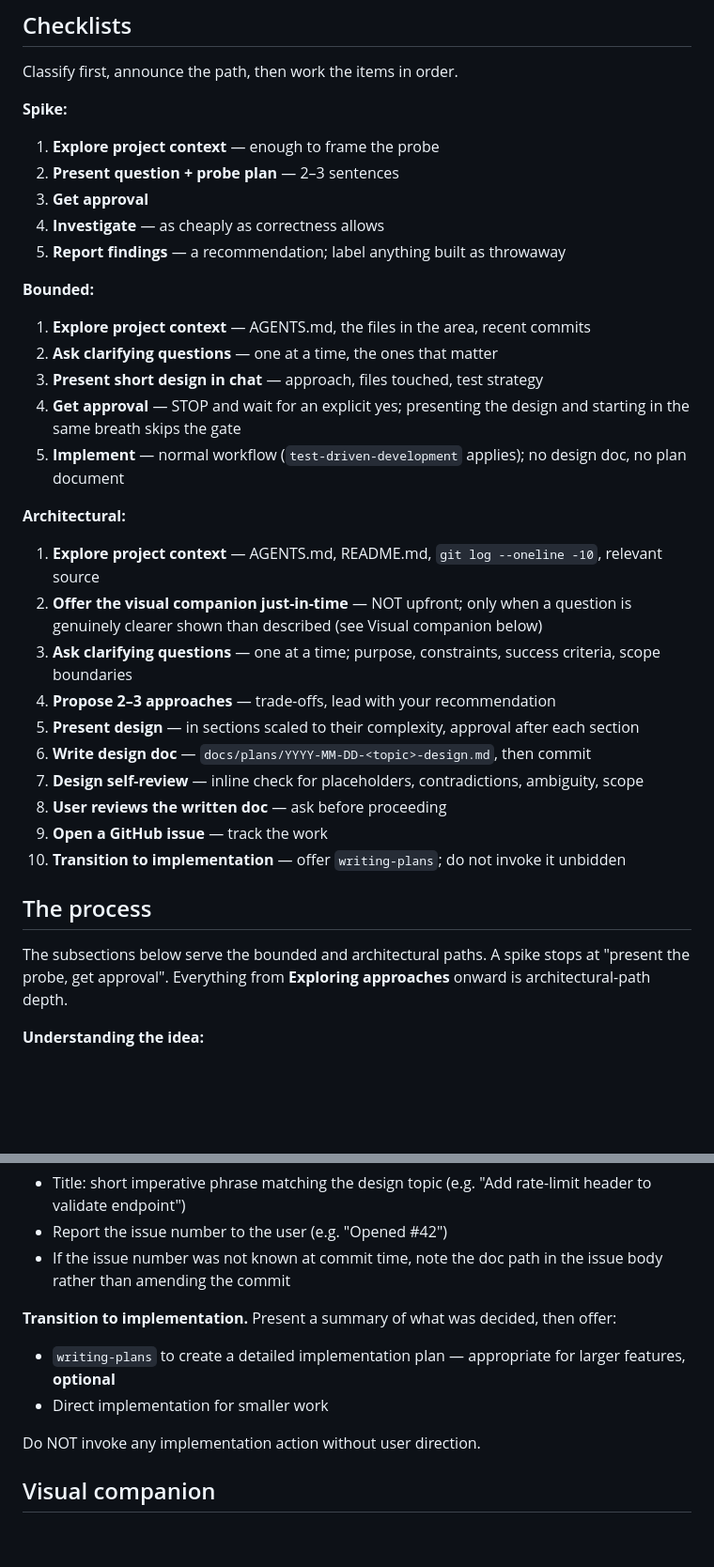
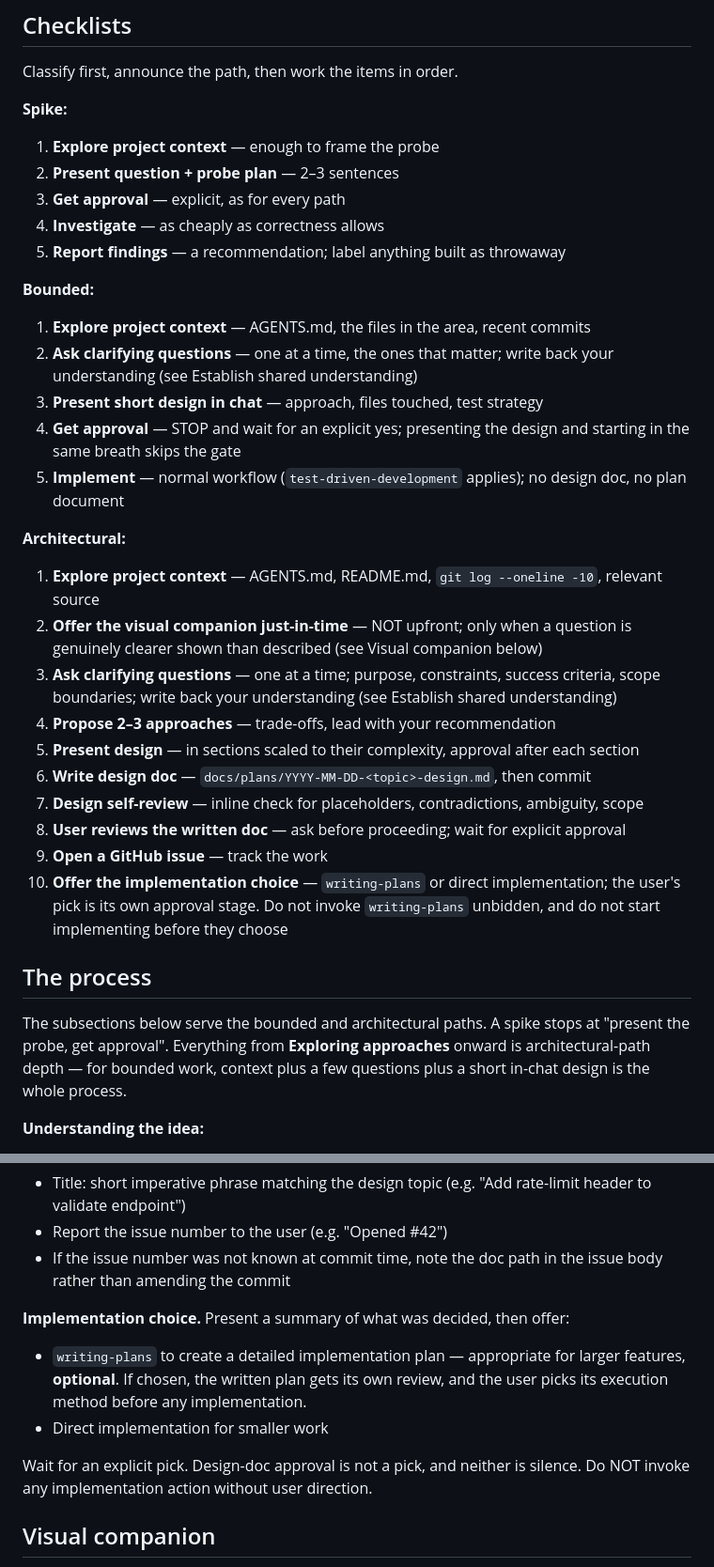
Before and after one commit to CannObserv/address-validator, a Markdown page: skills/brainstorming/SKILL.md, 2 parts joined by grey strips. Shown at 94% size. Rendered like a GitHub page; blank space fills up the shorter version.

```diff
--- a/skills/brainstorming/SKILL.md
+++ b/skills/brainstorming/SKILL.md
@@ -64,13 +83,13 @@ Classify first, announce the path, then work the items in order.
 **Spike:**
 1. **Explore project context** — enough to frame the probe
 2. **Present question + probe plan** — 2–3 sentences
-3. **Get approval**
+3. **Get approval** — explicit, as for every path
 4. **Investigate** — as cheaply as correctness allows
 5. **Report findings** — a recommendation; label anything built as throwaway
 
 **Bounded:**
 1. **Explore project context** — AGENTS.md, the files in the area, recent commits
-2. **Ask clarifying questions** — one at a time, the ones that matter
+2. **Ask clarifying questions** — one at a time, the ones that matter; write back your understanding (see Establish shared understanding)
 3. **Present short design in chat** — approach, files touched, test strategy
 4. **Get approval** — STOP and wait for an explicit yes; presenting the design and starting in the same breath skips the gate
 5. **Implement** — normal workflow (`test-driven-development` applies); no design doc, no plan document
@@ -78,18 +97,18 @@ Classify first, announce the path, then work the items in order.
 **Architectural:**
 1. **Explore project context** — AGENTS.md, README.md, `git log --oneline -10`, relevant source
 2. **Offer the visual companion just-in-time** — NOT upfront; only when a question is genuinely clearer shown than described (see Visual companion below)
-3. **Ask clarifying questions** — one at a time; purpose, constraints, success criteria, scope boundaries
+3. **Ask clarifying questions** — one at a time; purpose, constraints, success criteria, scope boundaries; write back your understanding (see Establish shared understanding)
 4. **Propose 2–3 approaches** — trade-offs, lead with your recommendation
 5. **Present design** — in sections scaled to their complexity, approval after each section
 6. **Write design doc** — `docs/plans/YYYY-MM-DD-<topic>-design.md`, then commit
 7. **Design self-review** — inline check for placeholders, contradictions, ambiguity, scope
-8. **User reviews the written doc** — ask before proceeding
+8. **User reviews the written doc** — ask before proceeding; wait for explicit approval
 9. **Open a GitHub issue** — track the work
-10. **Transition to implementation** — offer `writing-plans`; do not invoke it unbidden
+10. **Offer the implementation choice** — `writing-plans` or direct implementation; the user's pick is its own approval stage. Do not invoke `writing-plans` unbidden, and do not start implementing before they choose
 
 ## The process
 
-The subsections below serve the bounded and architectural paths. A spike stops at "present the probe, get approval". Everything from **Exploring approaches** onward is architectural-path depth.
+The subsections below serve the bounded and architectural paths. A spike stops at "present the probe, get approval". Everything from **Exploring approaches** onward is architectural-path depth — for bounded work, context plus a few questions plus a short in-chat design is the whole process.
 
 **Understanding the idea:**
 
@@ -184,12 +203,12 @@ EOF
 - Report the issue number to the user (e.g. "Opened #42")
 - If the issue number was not known at commit time, note the doc path in the issue body rather than amending the commit
 
-**Transition to implementation.** Present a summary of what was decided, then offer:
+**Implementation choice.** Present a summary of what was decided, then offer:
 
-- `writing-plans` to create a detailed implementation plan — appropriate for larger features, **optional**
+- `writing-plans` to create a detailed implementation plan — appropriate for larger features, **optional**. If chosen, the written plan gets its own review, and the user picks its execution method before any implementation.
 - Direct implementation for smaller work
 
-Do NOT invoke any implementation action without user direction.
+Wait for an explicit pick. Design-doc approval is not a pick, and neither is silence. Do NOT invoke any implementation action without user direction.
 
 ## Visual companion
 
```
Also changed, not shown: other parts of skills/brainstorming/SKILL.md (+42 -19 lines).
